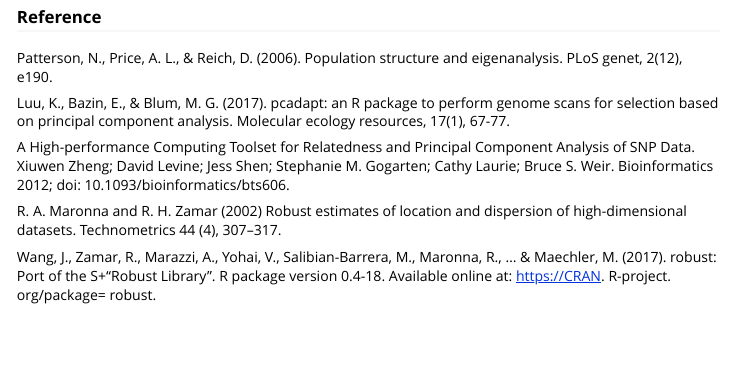
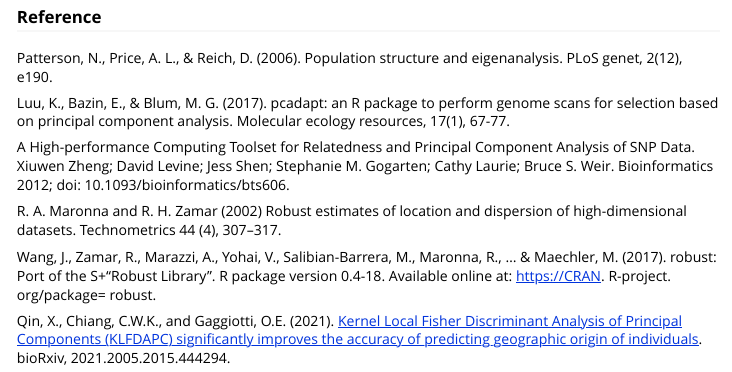
Before and after one commit to xinghuq/KLFDAPC, an R Markdown document (vignettes/Genome_scan_KLFDAPC.Rmd): the page in a window 1100 px wide, from 4150 px down. Rendered offline with R 4.5, knitr and Pandoc, with nearby package versions; some code elsewhere in the file could not run offline; long lines of code are wrapped.

Commit message:
Update Genome_scan_KLFDAPC.Rmd

```diff
--- a/vignettes/Genome_scan_KLFDAPC.Rmd
+++ b/vignettes/Genome_scan_KLFDAPC.Rmd
@@ -163,3 +163,5 @@ A High-performance Computing Toolset for Relatedness and Principal Component Ana
 R. A. Maronna and R. H. Zamar (2002) Robust estimates of location and dispersion of high-dimensional datasets. Technometrics 44 (4), 307–317.
 
 Wang, J., Zamar, R., Marazzi, A., Yohai, V., Salibian-Barrera, M., Maronna, R., ... & Maechler, M. (2017). robust: Port of the S+“Robust Library”. R package version 0.4-18. Available online at: https://CRAN. R-project. org/package= robust.
+
+Qin, X., Chiang, C.W.K., and Gaggiotti, O.E. (2021). [Kernel Local Fisher Discriminant Analysis of Principal Components (KLFDAPC) significantly improves the accuracy of predicting geographic origin of individuals](https://www.biorxiv.org/content/10.1101/2021.05.15.444294v2.full). bioRxiv, 2021.2005.2015.444294.
```
